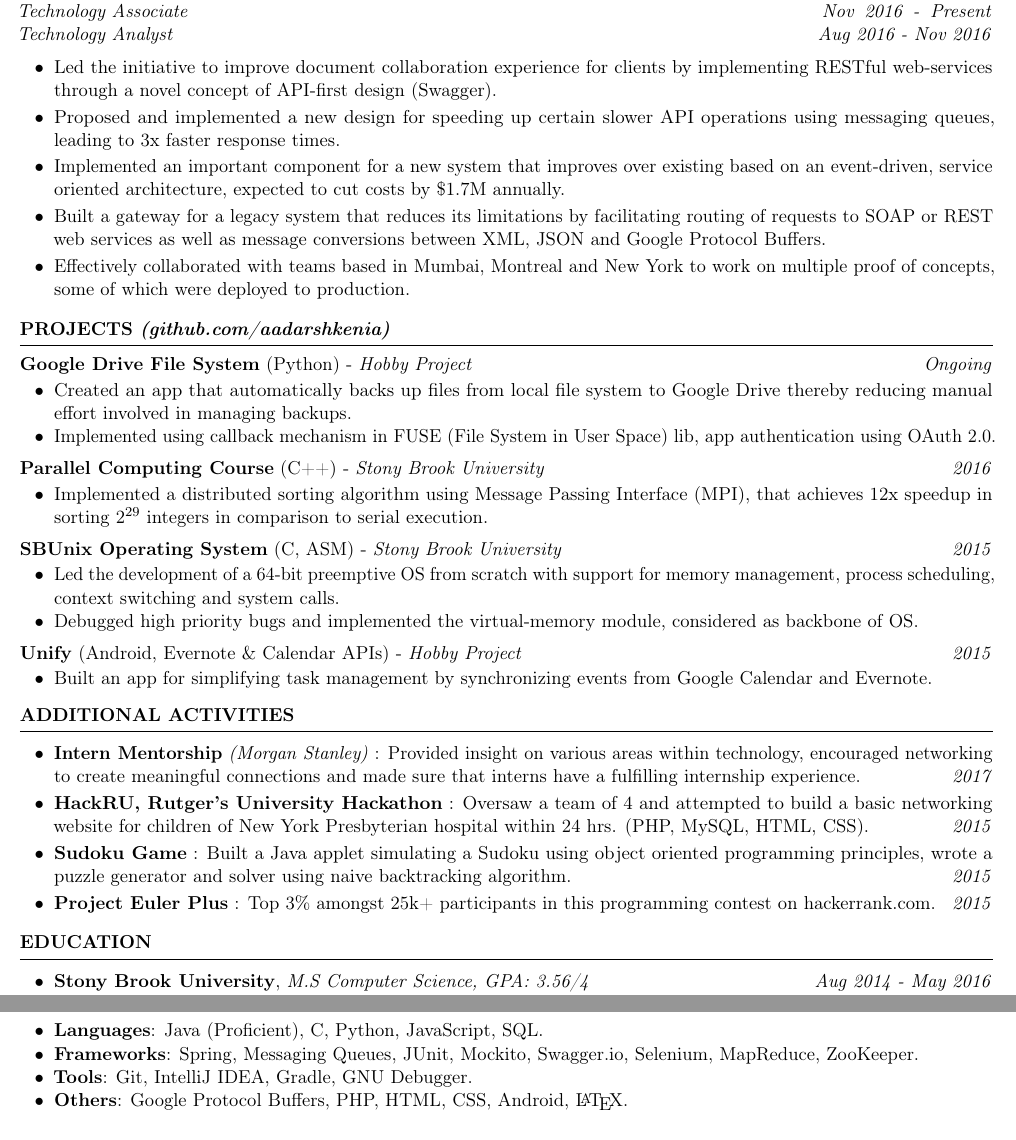
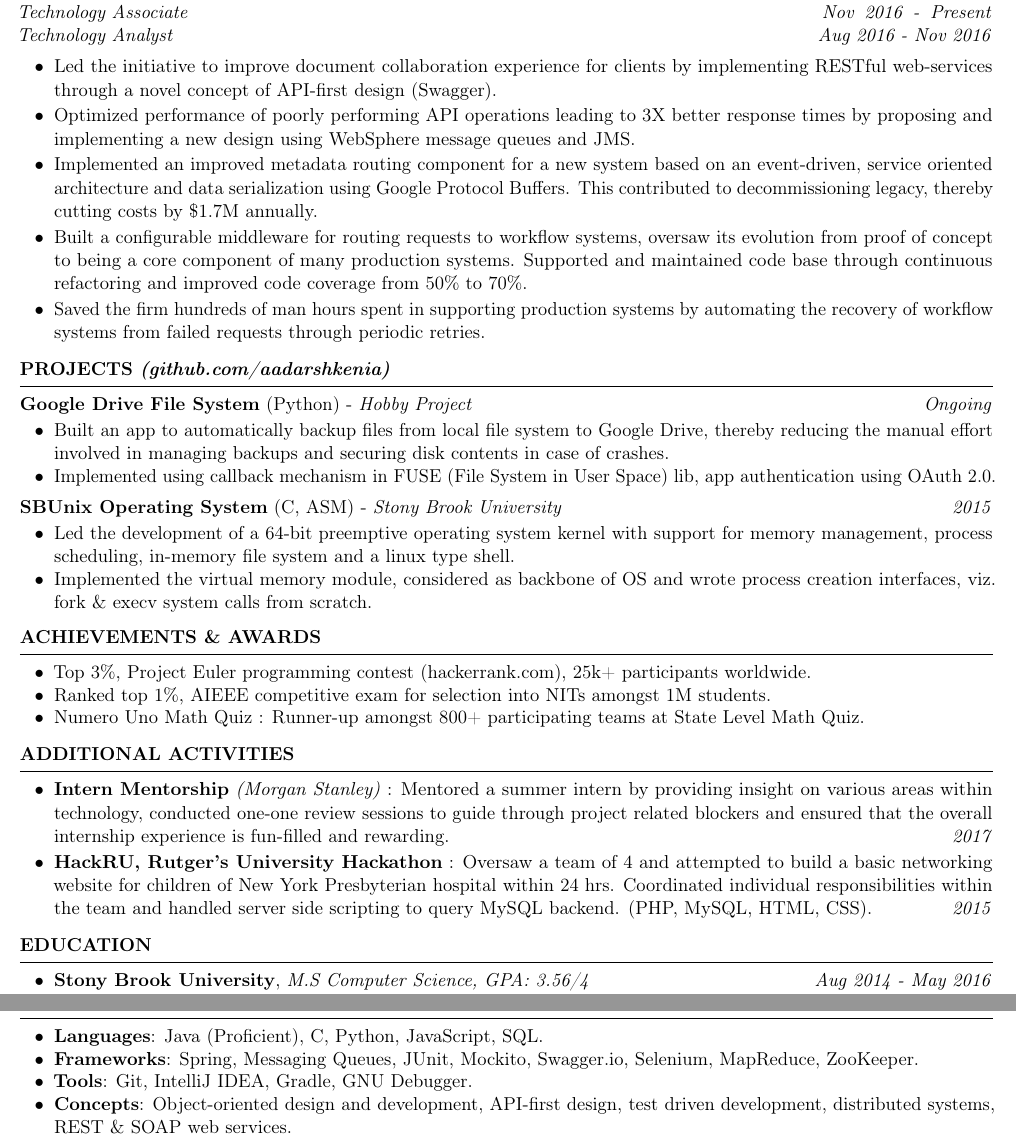
Before and after one commit to aadarshkenia/Resume, a LaTeX CV (resume.tex): two parts of the page, joined at a grey line, cut so that both start at the same text. Compiled offline with pdfLaTeX.

Commit message:
Edits to resume.

```diff
--- a/resume.tex
+++ b/resume.tex
@@ -20,7 +20,7 @@
 \section*{\small{#1}}
 \vspace{-10pt}
 \hrule
-\vspace{8pt}
+\vspace{6pt}
 }
 
 \newcommand{\sectionHeadingWithLink}[2]{
@@ -129,40 +129,26 @@
         Led the initiative to improve document collaboration experience for clients by implementing RESTful web-services through a novel concept of API-first design (Swagger).
 
     \sectionListItem
-        Proposed and implemented a new design for speeding up certain slower API operations using messaging queues, leading to 3x faster response times.
+        Optimized performance of poorly performing API operations leading to 3X better response times by proposing and implementing a new design using WebSphere message queues and JMS.
 
     \sectionListItem
-        Implemented an important component for a new system that improves over existing based on an event-driven, service oriented architecture, expected to cut costs by \$1.7M annually.
+        Implemented an improved metadata routing component for a new system based on an event-driven, service oriented architecture and data serialization using Google Protocol Buffers. This contributed to decommissioning legacy, thereby cutting costs by \$1.7M annually.
+
 
     \sectionListItem
-        Built a gateway for a legacy system that reduces its limitations by facilitating routing of requests to SOAP or REST web services as well as message conversions between XML, JSON and Google Protocol Buffers.
+        Built a configurable middleware for routing requests to workflow systems, oversaw its evolution from proof of concept to being a core component of many production systems. Supported and maintained code base through continuous refactoring and improved code coverage from 50\% to 70\%.
 
     \sectionListItem
-        Effectively collaborated with teams based in Mumbai, Montreal and New York to work on multiple proof of concepts, some of which were deployed to production.
+        Saved the firm hundreds of man hours spent in supporting production systems by automating the recovery of workflow systems from failed requests through periodic retries.
+
 
     % \sectionListItem
-    %     Integrated thousands of lines of code with Morgan Stanley's  stack, improved code coverage for a Java module from 50\% to 70\%.
+    %     Refactored thousands of lines of code in the gateway component to reduce redundancy, improved its unit test coverage from 50\% to 70\%.
 
     % \sectionListItem
-    %     Automated the process of BPM plant's recovery from failed requests through periodic retries, ensured its stability by throttling requests sent per second.
-
-    % \sectionListItem
-    %     Promoted the concept of API-first design principles within the firm for good software development practices.
+    %     Effectively collaborated with teams based in Mumbai, Montreal and New York to work on multiple proof of concepts, some of which were deployed to production.
 
 \sectionListEnd
-
-%%%%%%%%%%%%%%%%%%%%%%%%%% PERSONAL PROJECTS %%%%%%%%%%%%%%%%%%%%%%%%%%%%%%%
-% \sectionHeadingWithLink{PROJECTS}{(github.com/aadarshkenia)}
-
-% \sectionListStartWiderSpacing
-% \projectNameListItem{Google Drive File System}{Hobby Project}{Created app that automatically backs up files from local file system to Google Drive  thereby reducing manual effort involved in managing backups. Implemented in Python using FUSE (File System in User Space) library, Drive SDK and server-server authentication using OAuth 2.0.}{Ongoing}
-
-% \projectNameListItem{Parallel Computing Course}{Stony Brook University}{Implemented distributed memory sorting algorithm using Message Passing Interface, that achieves a 12x speedup over serial execution in sorting $2^{29}$ integers, analyzed performance of parallel graph algorithms using MapReduce.}{2016}
-
-% \projectNameListItem{Unify}{Hobby Project}{Coded a minimalist Android app aimed at simplifying task management by combining events from Google Calendar and Evernote. Implemented using Android SDK, Evernote and Calendar APIs.}{2015}
-
-% \projectNameListItem{SBUnix Operating System}{Stony Brook University}{Built a preemptive OS with support for memory management, process scheduling, context switching and unix like shell. Implemented all system calls from scratch. C, ASM, QEMU emulator.}{2015}
-% \sectionListEnd
 
 
 % %%%%%%%%%%%%%%%%%%%%%%%%%% PERSONAL PROJECTS %%%%%%%%%%%%%%%%%%%%%%%%%%%%%%%
@@ -170,53 +156,36 @@
 \projectSectionSubheadingAlternate{Google Drive File System}{Hobby Project}{Python}{Ongoing}
 \sectionListStart
     \sectionListItem
-        Created an app that automatically backs up files from local file system to Google Drive thereby reducing manual effort involved in managing backups.
+        Built an app to automatically backup files from local file system to Google Drive, thereby reducing the manual effort involved in managing backups and securing disk contents in case of crashes.
     \sectionListItem
         Implemented using callback mechanism in FUSE (File System in User Space) lib, app authentication using OAuth 2.0.
 
         % \textit{Technologies: Python, Drive SDK, OAuth 2.0.}
 \sectionListEnd
 
-\projectSectionSubheadingAlternate{Parallel Computing Course}{Stony Brook University}{C++}{2016}
-\sectionListStart
-    \sectionListItem
-        Implemented a distributed sorting algorithm using Message Passing Interface (MPI), that achieves 12x speedup in sorting 2\textsuperscript{29} integers in comparison to serial execution.
-\sectionListEnd
-
+%
 \projectSectionSubheadingAlternate{SBUnix Operating System}{Stony Brook University}{C, ASM}{2015}
 \sectionListStart
     \sectionListItem
-        Led the development of a 64-bit preemptive OS from scratch with support for memory management, process scheduling, context switching and system calls.
+        Led the development of a 64-bit preemptive operating system kernel with support for memory management, process scheduling, in-memory file system and a linux type shell.
     \sectionListItem
-        Debugged high priority bugs and implemented the virtual-memory module, considered as backbone of OS.
+        Implemented the virtual memory module, considered as backbone of OS and wrote process creation interfaces, viz. fork \& execv system calls from scratch.
 \sectionListEnd
 
-\projectSectionSubheadingAlternate{Unify}{Hobby Project}{Android, Evernote \& Calendar APIs}{2015}
-\sectionListStart
-    \sectionListItem
-        Built an app for simplifying task management by synchronizing events from Google Calendar and Evernote.
-
-        % \textit{Technologies: Android SDK, Evernote and Calendar APIs.}
-\sectionListEnd
+% \projectSectionSubheadingAlternate{Parallel Computing Course}{Stony Brook University}{C++}{2016}
+% \sectionListStart
+%     \sectionListItem
+%         Implemented a distributed sorting algorithm using Message Passing Interface (MPI), that achieves 12x speedup in sorting 2\textsuperscript{29} integers in comparison to serial execution.
+% \sectionListEnd
 
 
 
-% \projectSectionSubheadingAlternate{Sudoku Game}{Hobby Project}{2016}
+% \projectSectionSubheadingAlternate{Unify}{Hobby Project}{Android, Evernote \& Calendar APIs}{2015}
 % \sectionListStart
 %     \sectionListItem
-%         Built a complete game in Java using object oriented programming principles. Implemented the puzzle generator and solver using naive backtracking algorithm.
+%         Built an app for simplifying task management by synchronizing events from Google Calendar and Evernote.
+
 % \sectionListEnd
-
-% \projectSectionSubheadingAlternateNew{Miscellaneous Hacks}{2015-2017}
-% \sectionListStart
-%     \sectionListItem
-%         Each built within a span of a week using self-learnt technologies like Selenium framework, Android.
-%     \sectionListItem
-%         iNotify! : Python script to periodically check for iPhone X availability and correspondingly send SMS notifications.
-%     \sectionListItem
-%         Unify: Android app that simplifies task management by combining events from Google Calendar and Evernote.
-% \sectionListEnd
-
 
 
 % %%%%%%%%%%%%%%%%%%%%%%%%%% ACADEMIC PROJECTS %%%%%%%%%%%%%%%%%%%%%%%%%%%%%%%
@@ -234,8 +203,27 @@
 %         Implemented distributed sorting algorithms using Message Passing Interface, analyzed performance of parallelized graph algorithms using MapReduce.
 % \sectionListEnd
 
+%%%%%%%%%%%%%%%%%%%%%%%%%% ACHIEVEMENTS AND AWARDS %%%%%%%%%%%%%%%%%%%%%%%%%%%%%%%
+\sectionHeading{ACHIEVEMENTS \& AWARDS}
+\sectionListStart
+\sectionListItem{Top 3\%, Project Euler programming contest (hackerrank.com), 25k+ participants worldwide.}
+
+\sectionListItem{Ranked top 1\%, AIEEE competitive exam for selection into NITs amongst 1M students.}
+
+\sectionListItem{Numero Uno Math Quiz : Runner-up amongst 800+ participating teams at State Level Math Quiz.}
+
+
+\sectionListEnd
+
 %%%%%%%%%%%%%%%%%%%%%%%%%% EXTRACURRICULAR ACTIVITIES %%%%%%%%%%%%%%%%%%%%%%%%%%%%%%%
 \sectionHeading{ADDITIONAL ACTIVITIES}
+
+\sectionListStartWiderSpacing
+\sectionListItemWithDate{\textbf{Intern Mentorship} \textit{(Morgan Stanley)} : Mentored a summer intern by providing insight on various areas within technology, conducted one-one review sessions to guide through project related blockers and ensured that the overall internship experience is fun-filled and rewarding.}{2017}
+
+\sectionListItemWithDate{\textbf{HackRU, Rutger's University Hackathon} : Oversaw a team of 4 and attempted to build a basic networking website for children of New York Presbyterian hospital within 24 hrs. Coordinated individual responsibilities within the team and handled server side scripting to query MySQL backend. (PHP, MySQL, HTML, CSS).}{2015}
+
+% \sectionListItemWithDate{\textbf{Sudoku Game} : Built a Java applet simulating a Sudoku using object oriented programming principles, wrote a puzzle generator and solver using naive backtracking algorithm.}{2015}
 
 % \extracurricularSectionSubheading{Mini-Projects themed on automation}{Each built over a span of a week using self learnt technologies.\vspace{-10pt}}{2015-2017}
 % \sectionListStart
@@ -245,17 +233,6 @@
 %         Built a Chrome extension for monitoring personal online productivity. (Chrome API, HTML, CSS, JavaScript)
 % \sectionListEnd
 % \vspace{-5pt}
-
-% \sectionListStartNoBulletWiderSpacing
-\sectionListStartWiderSpacing
-\sectionListItemWithDate{\textbf{Intern Mentorship} \textit{(Morgan Stanley)} : Provided insight on various areas within technology, encouraged networking to create meaningful connections and made sure that interns have a fulfilling internship experience.}{2017}
-
-\sectionListItemWithDate{\textbf{HackRU, Rutger's University Hackathon} : Oversaw a team of 4 and attempted to build a basic networking website for children of New York Presbyterian hospital within 24 hrs. (PHP, MySQL, HTML, CSS).}{2015}
-
-\sectionListItemWithDate{\textbf{Sudoku Game} : Built a Java applet simulating a Sudoku using object oriented programming principles, wrote a puzzle generator and solver using naive backtracking algorithm.}{2015}
-
-
-\sectionListItemWithDate{\textbf{Project Euler Plus} : Top 3\% amongst 25k+ participants in this programming contest on hackerrank.com.}{2015}
 
 
 % \sectionListItemWithDate{\textbf{Miscellanous Hacks} : Built various small tools in spare time, viz. a Python script for checking iPhone X availability and notify users accordingly, a Chrome extension for monitoring productivity and similarly others.}{2015-2017}
@@ -309,7 +286,7 @@
 
     \technologiesListItem{Tools}{Git, IntelliJ IDEA, Gradle, GNU Debugger.}
 
-    \technologiesListItem{Others}{Google Protocol Buffers, PHP, HTML, CSS, Android, \LaTeX.}
+    \technologiesListItem{Concepts}{Object-oriented design and development, API-first design, test driven development, distributed systems, REST \& SOAP web services.}
 \sectionListEnd
 
 %RESUME ENDS HERE -------------------------------------------->
```
